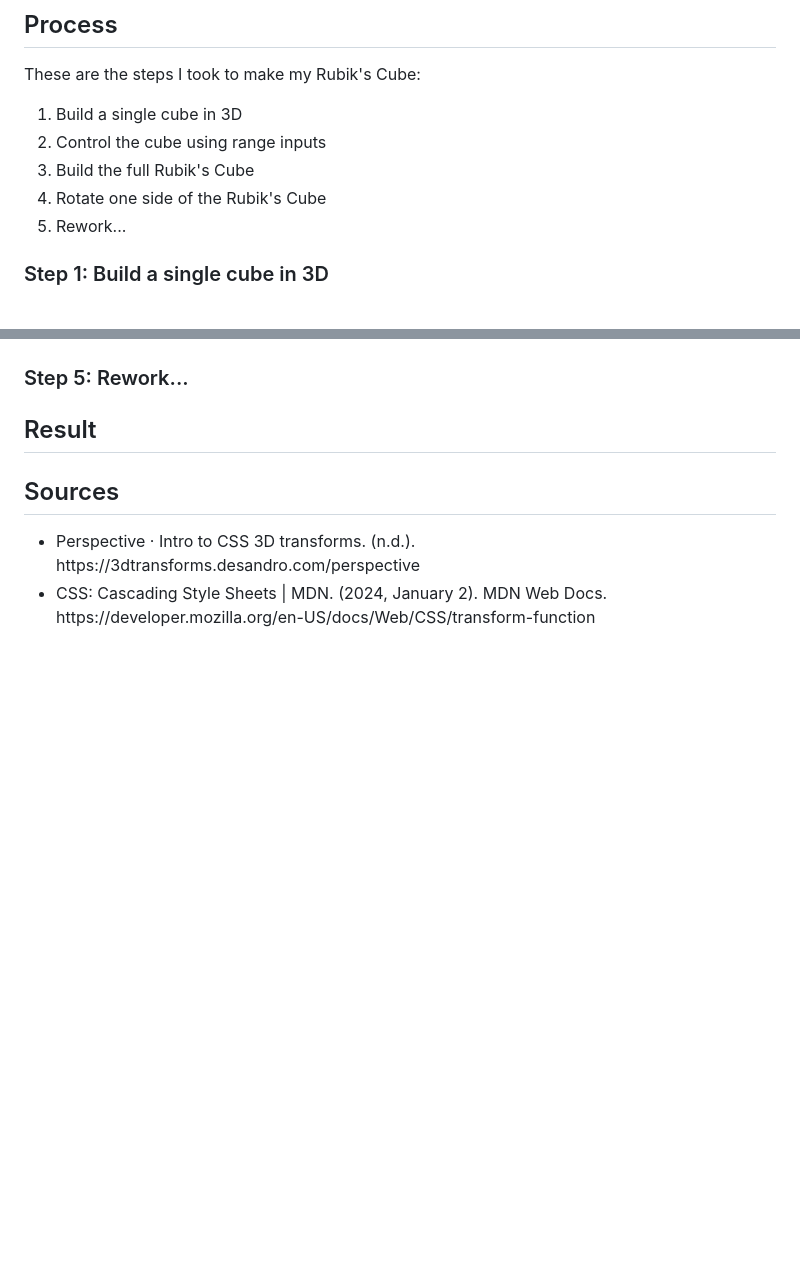
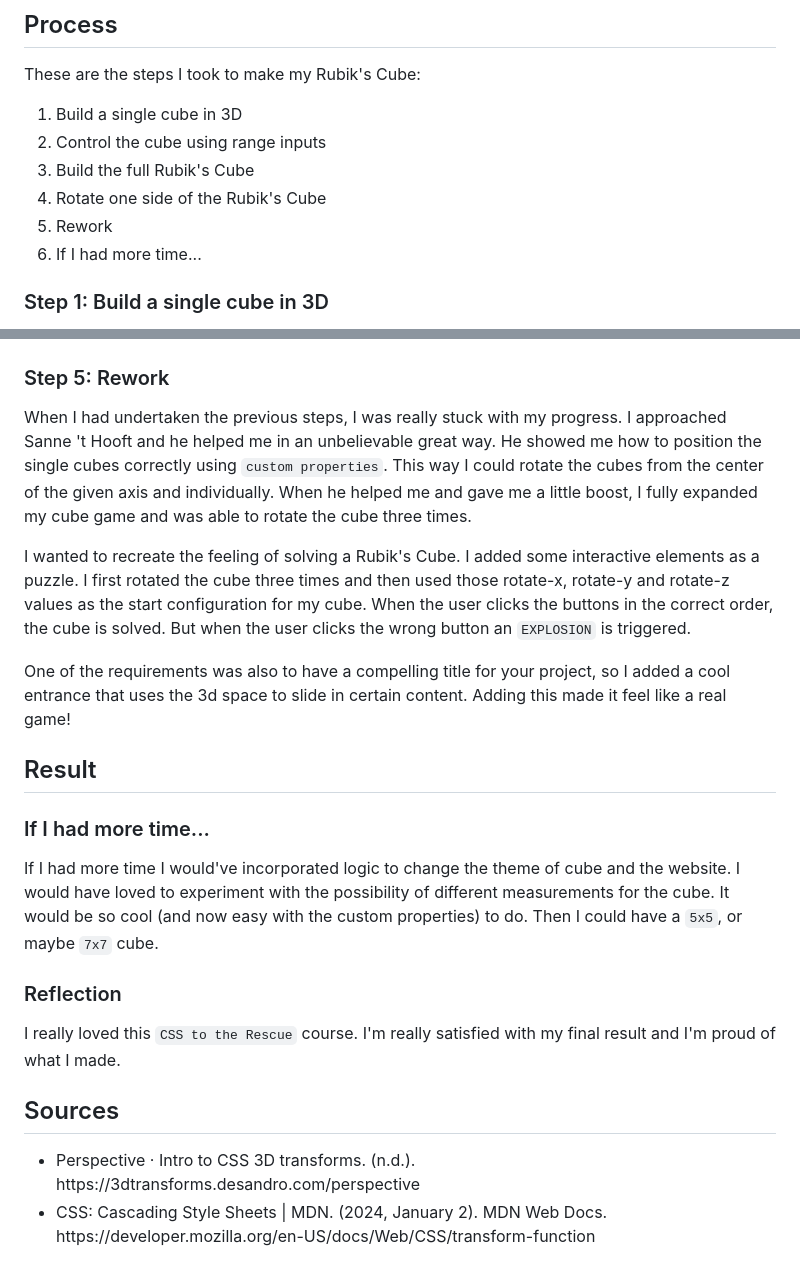
Before and after one commit to TristanBrattinga/cssttr, a Markdown page: README.md, 2 parts joined by grey strips. Rendered like a GitHub page; blank space fills up the shorter version.

```diff
--- a/README.md
+++ b/README.md
@@ -90,7 +90,8 @@ These are the steps I took to make my Rubik's Cube:
     <li>Control the cube using range inputs</li>
     <li>Build the full Rubik's Cube</li>
     <li>Rotate one side of the Rubik's Cube</li>
-    <li>Rework...</li>
+    <li>Rework</li>
+    <li>If I had more time...</li>
 </ol>
 
 ### Step 1: Build a single cube in 3D
@@ -467,9 +468,32 @@ squished together when the rotation was happening. But then again it was a rotat
 
 <img src="./assets/readme-images/rotateside.gif" alt="">
 
-### Step 5: Rework...
+### Step 5: Rework
+
+When I had undertaken the previous steps, I was really stuck with my progress. I approached Sanne 't Hooft and he helped
+me in an unbelievable great way. He showed me how to position the single cubes correctly using `custom properties`. This
+way I could rotate the cubes from the center of the given axis and individually. When he helped me and gave me a little
+boost, I fully expanded my cube game and was able to rotate the cube three times.
+
+I wanted to recreate the feeling of solving a Rubik's Cube. I added some interactive elements as a puzzle. I first
+rotated the cube three times and then used those rotate-x, rotate-y and rotate-z values as the start configuration for
+my cube. When the user clicks the buttons in the correct order, the cube is solved. But when the user clicks the wrong
+button an `EXPLOSION` is triggered.
+
+One of the requirements was also to have a compelling title for your project, so I added a cool entrance that uses the
+3d space to slide in certain content. Adding this made it feel like a real game!
 
 ## Result
+
+### If I had more time...
+
+If I had more time I would've incorporated logic to change the theme of cube and the website. I would have loved to
+experiment with the possibility of different measurements for the cube. It would be so cool (and now easy with the
+custom properties) to do. Then I could have a `5x5`, or maybe `7x7` cube.
+
+### Reflection
+
+I really loved this `CSS to the Rescue` course. I'm really satisfied with my final result and I'm proud of what I made.
 
 ## Sources
 
```
Also changed, not shown: assets/readme-images/cubev3.png (added), 1 other file.
